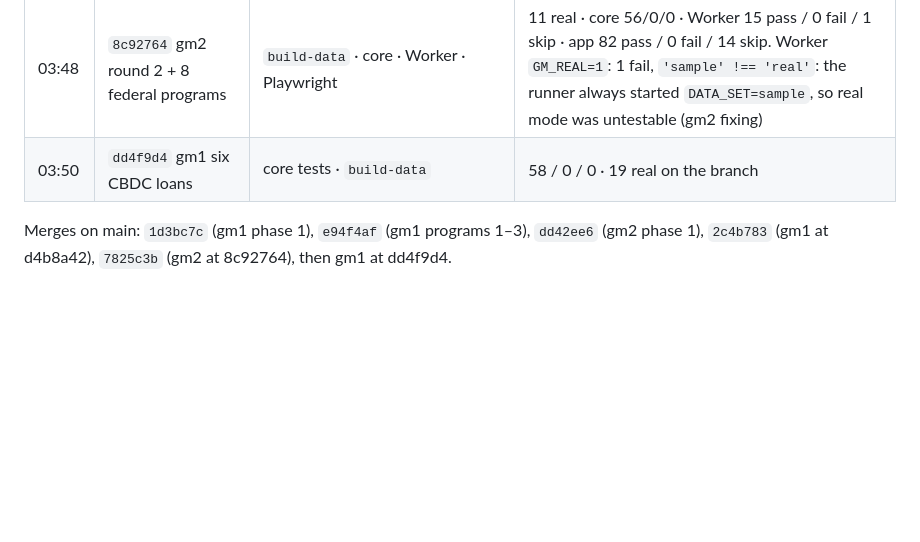
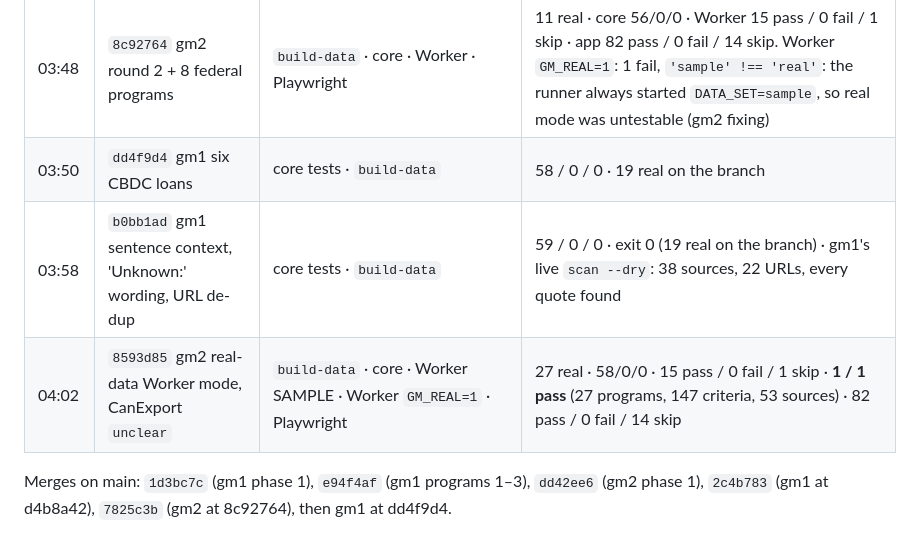
Before and after one commit to alexjpower74-create/grant-match-nl, a Markdown page: docs/build-report.md, the part around the change. Rendered like a GitHub page; blank space fills up the shorter version.

Commit message:
docs: build report QA rows for b0bb1ad and 8593d85
Co-Authored-By: Claude Opus 5 <noreply@anthropic.com>
Claude-Session: https://claude.ai/code/session_01MGoNyrbJND6di9uQN9XQ3E

```diff
--- a/docs/build-report.md
+++ b/docs/build-report.md
@@ -14,6 +14,8 @@ pinned to a sha (`rig qa`), never from a shared tree. Per-slice detail: `docs/bu
 | 03:47 | `d4b8a42` gm1 `unclear`, NL programs 4–13 | core tests · `build-data` (second QA worktree `qa-gm1`) | 58 / 0 / 0 · exit 0 (13 real) |
 | 03:48 | `8c92764` gm2 round 2 + 8 federal programs | `build-data` · core · Worker · Playwright | 11 real · core 56/0/0 · Worker 15 pass / 0 fail / 1 skip · app 82 pass / 0 fail / 14 skip. Worker `GM_REAL=1`: 1 fail, `'sample' !== 'real'`: the runner always started `DATA_SET=sample`, so real mode was untestable (gm2 fixing) |
 | 03:50 | `dd4f9d4` gm1 six CBDC loans | core tests · `build-data` | 58 / 0 / 0 · 19 real on the branch |
+| 03:58 | `b0bb1ad` gm1 sentence context, 'Unknown:' wording, URL de-dup | core tests · `build-data` | 59 / 0 / 0 · exit 0 (19 real on the branch) · gm1's live `scan --dry`: 38 sources, 22 URLs, every quote found |
+| 04:02 | `8593d85` gm2 real-data Worker mode, CanExport `unclear` | `build-data` · core · Worker SAMPLE · Worker `GM_REAL=1` · Playwright | 27 real · 58/0/0 · 15 pass / 0 fail / 1 skip · **1 / 1 pass** (27 programs, 147 criteria, 53 sources) · 82 pass / 0 fail / 14 skip |
 
 Merges on main: `1d3bc7c` (gm1 phase 1), `e94f4af` (gm1 programs 1–3), `dd42ee6` (gm2 phase 1), `2c4b783` (gm1 at d4b8a42), `7825c3b` (gm2 at 8c92764), then gm1 at dd4f9d4.
 
```
